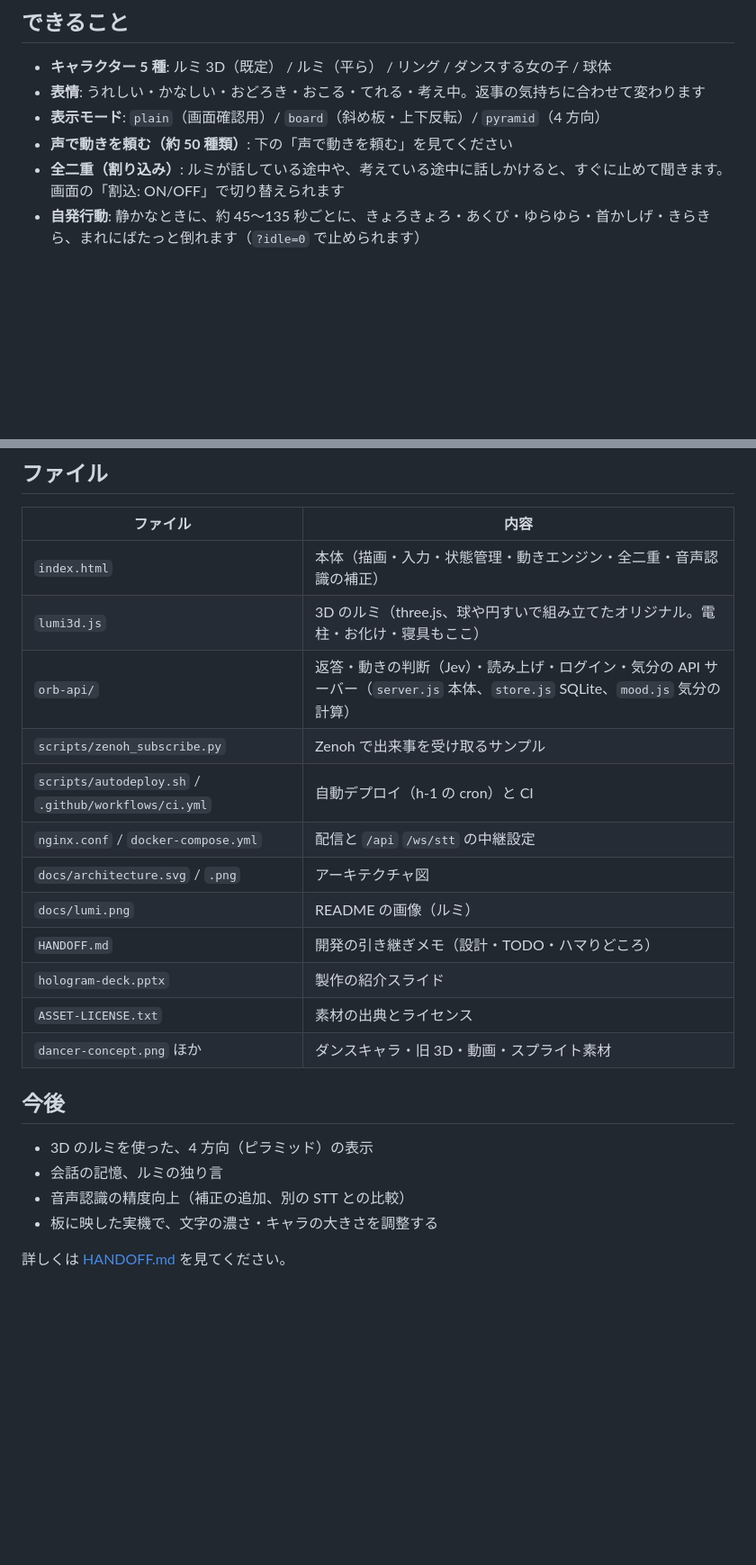
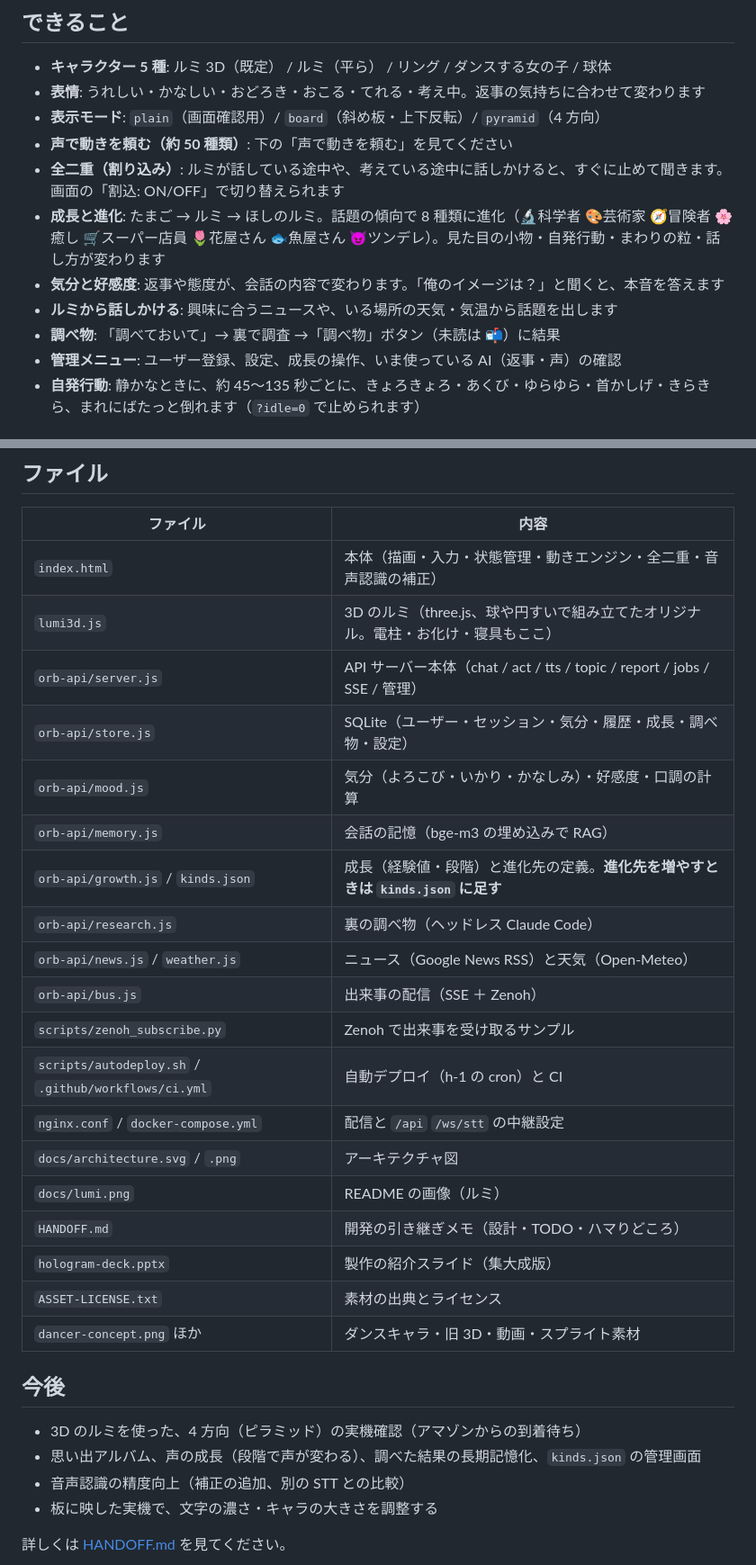
Before and after one commit to hit1023/orb-hologram, a Markdown page: README.md, 2 parts joined by grey strips. Shown at 90% size. Drawn GitHub-style; blank space fills up the shorter version.

```diff
--- a/README.md
+++ b/README.md
@@ -44,6 +52,11 @@
 - **表示モード**: `plain`（画面確認用）/ `board`（斜め板・上下反転）/ `pyramid`（4 方向）
 - **声で動きを頼む（約 50 種類）**: 下の「声で動きを頼む」を見てください
 - **全二重（割り込み）**: ルミが話している途中や、考えている途中に話しかけると、すぐに止めて聞きます。画面の「割込: ON/OFF」で切り替えられます
+- **成長と進化**: たまご → ルミ → ほしのルミ。話題の傾向で 8 種類に進化（🔬科学者 🎨芸術家 🧭冒険者 🌸癒し 🛒スーパー店員 🌷花屋さん 🐟魚屋さん 😈ツンデレ）。見た目の小物・自発行動・まわりの粒・話し方が変わります
+- **気分と好感度**: 返事や態度が、会話の内容で変わります。「俺のイメージは？」と聞くと、本音を答えます
+- **ルミから話しかける**: 興味に合うニュースや、いる場所の天気・気温から話題を出します
+- **調べ物**: 「調べておいて」→ 裏で調査 →「調べ物」ボタン（未読は 📬）に結果
+- **管理メニュー**: ユーザー登録、設定、成長の操作、いま使っている AI（返事・声）の確認
 - **自発行動**: 静かなときに、約 45〜135 秒ごとに、きょろきょろ・あくび・ゆらゆら・首かしげ・きらきら、まれにばたっと倒れます（`?idle=0` で止められます）
 
 ## 声で動きを頼む
@@ -292,21 +306,28 @@ docker compose up -d
 |---|---|
 | `index.html` | 本体（描画・入力・状態管理・動きエンジン・全二重・音声認識の補正） |
 | `lumi3d.js` | 3D のルミ（three.js、球や円すいで組み立てたオリジナル。電柱・お化け・寝具もここ） |
-| `orb-api/` | 返答・動きの判断（Jev）・読み上げ・ログイン・気分の API サーバー（`server.js` 本体、`store.js` SQLite、`mood.js` 気分の計算） |
+| `orb-api/server.js` | API サーバー本体（chat / act / tts / topic / report / jobs / SSE / 管理） |
+| `orb-api/store.js` | SQLite（ユーザー・セッション・気分・履歴・成長・調べ物・設定） |
+| `orb-api/mood.js` | 気分（よろこび・いかり・かなしみ）・好感度・口調の計算 |
+| `orb-api/memory.js` | 会話の記憶（bge-m3 の埋め込みで RAG） |
+| `orb-api/growth.js` / `kinds.json` | 成長（経験値・段階）と進化先の定義。**進化先を増やすときは `kinds.json` に足す** |
+| `orb-api/research.js` | 裏の調べ物（ヘッドレス Claude Code） |
+| `orb-api/news.js` / `weather.js` | ニュース（Google News RSS）と天気（Open-Meteo） |
+| `orb-api/bus.js` | 出来事の配信（SSE ＋ Zenoh） |
 | `scripts/zenoh_subscribe.py` | Zenoh で出来事を受け取るサンプル |
 | `scripts/autodeploy.sh` / `.github/workflows/ci.yml` | 自動デプロイ（h-1 の cron）と CI |
 | `nginx.conf` / `docker-compose.yml` | 配信と `/api` `/ws/stt` の中継設定 |
 | `docs/architecture.svg` / `.png` | アーキテクチャ図 |
 | `docs/lumi.png` | README の画像（ルミ） |
 | `HANDOFF.md` | 開発の引き継ぎメモ（設計・TODO・ハマりどころ） |
-| `hologram-deck.pptx` | 製作の紹介スライド |
+| `hologram-deck.pptx` | 製作の紹介スライド（集大成版） |
 | `ASSET-LICENSE.txt` | 素材の出典とライセンス |
 | `dancer-concept.png` ほか | ダンスキャラ・旧 3D・動画・スプライト素材 |
 
 ## 今後
 
-- 3D のルミを使った、4 方向（ピラミッド）の表示
-- 会話の記憶、ルミの独り言
+- 3D のルミを使った、4 方向（ピラミッド）の実機確認（アマゾンからの到着待ち）
+- 思い出アルバム、声の成長（段階で声が変わる）、調べた結果の長期記憶化、`kinds.json` の管理画面
 - 音声認識の精度向上（補正の追加、別の STT との比較）
 - 板に映した実機で、文字の濃さ・キャラの大きさを調整する
 
```
Also changed, not shown: other parts of README.md (+12 -3 lines), docs/architecture.png, 1 other file.
